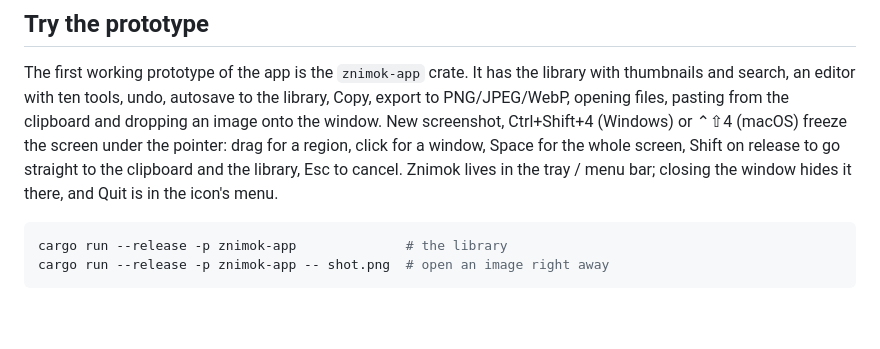
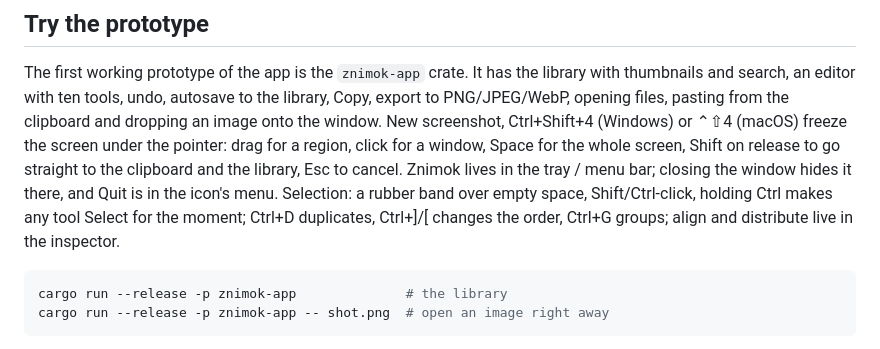
Before and after one commit to V-Plum/znimok, a Markdown page: README.en.md, the part around the change. Rendered like a GitHub page; blank space fills up the shorter version.

````diff
--- a/README.en.md
+++ b/README.en.md
@@ -33,7 +33,10 @@ to PNG/JPEG/WebP, opening files, pasting from the clipboard and dropping an imag
 window. New screenshot, Ctrl+Shift+4 (Windows) or ⌃⇧4 (macOS) freeze the screen under the
 pointer: drag for a region, click for a window, Space for the whole screen, Shift on release
 to go straight to the clipboard and the library, Esc to cancel. Znimok lives in the tray /
-menu bar; closing the window hides it there, and Quit is in the icon's menu.
+menu bar; closing the window hides it there, and Quit is in the icon's menu. Selection: a
+rubber band over empty space, Shift/Ctrl-click, holding Ctrl makes any tool Select for the
+moment; Ctrl+D duplicates, Ctrl+]/[ changes the order, Ctrl+G groups; align and distribute
+live in the inspector.
 
 ```sh
 cargo run --release -p znimok-app              # the library
````
Also changed, not shown: README.md (+3 -1 lines).
